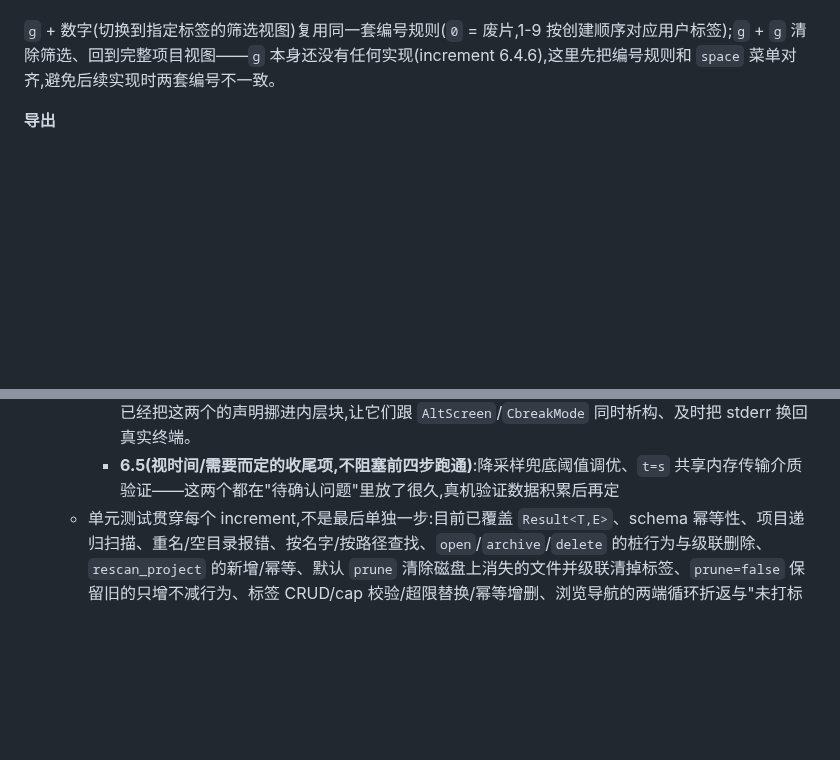
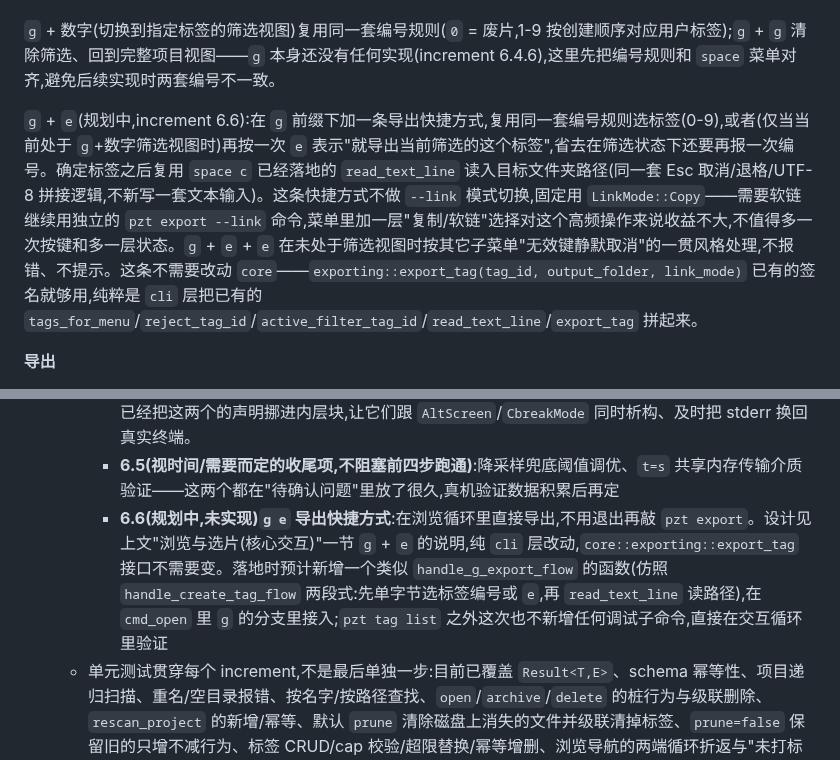
Before and after one commit to wangliyangleon/picztream, a Markdown page: docs/M0_Eng_Design.md, 2 parts joined by grey strips. Rendered like a GitHub page; blank space fills up the shorter version.

Commit message:
Document g+e export shortcut design (increment 6.6, not yet implemented)
Adds the g+e / g+e+e key design to M0_PRD.md's shortcut spec and
M0_Eng_Design.md's g-key section and task breakdown, ahead of
implementing it.

```diff
--- a/docs/M0_Eng_Design.md
+++ b/docs/M0_Eng_Design.md
@@ -114,6 +114,8 @@ increment 6.4 阶段决定不保留独立的 `pzt tag create`/`add`/`remove`/`re
 
 `g` + 数字(切换到指定标签的筛选视图)复用同一套编号规则(`0` = 废片,1-9 按创建顺序对应用户标签);`g` + `g` 清除筛选、回到完整项目视图——`g` 本身还没有任何实现(increment 6.4.6),这里先把编号规则和 `space` 菜单对齐,避免后续实现时两套编号不一致。
 
+`g` + `e`(规划中,increment 6.6):在 `g` 前缀下加一条导出快捷方式,复用同一套编号规则选标签(0-9),或者(仅当当前处于 `g`+数字筛选视图时)再按一次 `e` 表示"就导出当前筛选的这个标签",省去在筛选状态下还要再报一次编号。确定标签之后复用 `space c` 已经落地的 `read_text_line` 读入目标文件夹路径(同一套 Esc 取消/退格/UTF-8 拼接逻辑,不新写一套文本输入)。这条快捷方式不做 `--link` 模式切换,固定用 `LinkMode::Copy`——需要软链继续用独立的 `pzt export --link` 命令,菜单里加一层"复制/软链"选择对这个高频操作来说收益不大,不值得多一次按键和多一层状态。`g` + `e` + `e` 在未处于筛选视图时按其它子菜单"无效键静默取消"的一贯风格处理,不报错、不提示。这条不需要改动 `core`——`exporting::export_tag(tag_id, output_folder, link_mode)` 已有的签名就够用,纯粹是 `cli` 层把已有的 `tags_for_menu`/`reject_tag_id`/`active_filter_tag_id`/`read_text_line`/`export_tag` 拼起来。
+
 **导出**
 
 行为流程:解析标签下所有图片(有序标签按 `image_tags.position` 升序,无序标签按 `image_tags.tagged_at` 升序,后者只是为了让多次导出行为确定、顺序本身无语义)→ 目标文件夹不存在时自动创建 → 逐张计算目标文件名、遇冲突自动消歧、按 `link_mode` 复制或软链 → 源文件在磁盘上缺失时跳过该张并记录原因,不中断其余图片的导出 → 返回汇总结果供 cli 渲染成一行状态提示。
@@ -178,6 +180,7 @@ ExportResult export_tag(TagId tag_id, string output_folder,
      - **6.3(已完成) 预取/缓存环形缓冲区**(`core/browse`,`jthread`):新增 `core/browse/prefetch.h`/`.cpp`,`PrefetchCache` 用一个 `std::jthread` 驱动的后台 worker 循环围绕当前浏览位置前后各 `window` 张调度 `core/decode` 解码,只负责调度("什么时候解码、结果放哪"),不重复实现解码本身。核心接口:`set_current(images, current_id)` 在每次导航后调用,按跟 `next_image`/`prev_image` 一致的循环折返语义重新算出窗口、异步调度窗口内缺失的解码任务、驱逐窗口外的缓存条目,不阻塞;`get(id)` 命中已解码条目直接返回,不在窗口内直接返回 `FetchError::NotInWindow`(不做同步解码,不能把解码算进按键触发的同步延迟预算),在窗口内但还没解码完时阻塞等待,这段等待就是预取没跟上时"按键到画面"链路的真实延迟。`DecodeFn` 做成可注入的构造参数(默认 `decode::decode_jpeg_file`),测试用假实现替换真实解码,不依赖真实 JPEG 文件与解码耗时。这是真正需要配延迟日志的延迟敏感路径:每次后台解码完成、每次 `get()` 命中/未命中都往 stderr 打一行耗时日志(`core/browse/prefetch.cpp` 的 `log_decode`/`log_get`)。单元测试(`core/tests/prefetch_test.cpp`)覆盖窗口内解码结果正确、窗口外返回 `NotInWindow`、解码失败传播为 `DecodeFailed`、`window` 超过图片总数时的环绕折返、`current_id` 为空/不在列表里时清空窗口、窗口移动导致条目被驱逐后重新进窗口会重新调度解码、以及 `get()` 在后台解码完成前真的会阻塞(用条件变量控制的假解码器验证)七种情形。为了在 `cli` 侧有一条真实可跑的路径验证这一步,把 `PrefetchCache`/`FetchError` 挂进 `core/api.h` 门面,配了一条明确标注"临时调试用"的一次性子命令 `pzt prefetch <project_name> [window]`(沿浏览顺序走一遍项目里的全部图片,每一步都调用 `set_current`+`get()`,打印每张图解码结果,increment 6.4 全键盘循环接上真正的渲染路径之后这条命令就可以退休);用 5 张 `sips` 生成的真实 JPEG(600x400)建了个项目跑了一遍 `pzt prefetch`,验证了预取窗口随导航移动、后台解码线程确实把像素准备好、以及延迟日志输出正常
      - **6.4(已完成) 全键盘交互循环**(`cli`):把预取缓存 + Kitty 渲染器 + 已有的 core 浏览/标签/导出接口接到一起,`pzt open` 从桩实现变成真正的每日可用界面,内部按功能拆成 6.4.1-6.4.7 一串子步骤(三面板布局、标签的 `space` 菜单增删建删、废片系统标签固定占 `0` 号位、`g`+数字筛选视图、最后 6.4.7 收尾)。**6.4.7(已完成)**:退休了当时为单独验证各模块而加的全部临时调试命令——`pzt decode`/`pzt render`/`pzt prefetch`/`pzt browse *`/`pzt tag create|add|remove|replace`(保留 `pzt tag list`),连带清理了只被这些命令使用的死代码(`find_ref`/`print_nav_result`/`print_cap_exceeded`/`resolve_image`);`cmd_open` 退出时新增一行 `key-to-render` 汇总(n/avg/p95/max),不挂在 `--debug` 后面,PRD"简单的延迟日志验证无可感知卡顿"这条验收标准原本只能靠盯着 debug 面板最后 8 行的实时小窗口,现在有了事后能看的汇总;这一步过程中顺带修了一个真实存在、跟这次改动无关的既有 bug——`DebugLogRedirect`/`PrefetchCache` 原来声明在 `cmd_open` 函数的最外层作用域,只有整个函数返回时才析构,导致任何在 `AltScreen`/`CbreakMode` 那个内层块结束之后、`return` 之前打的 stderr 消息(包括这次新加的汇总,也包括一直存在的"已退出浏览"退出提示)实际上永远到不了真实终端——已经把这两个的声明挪进内层块,让它们跟 `AltScreen`/`CbreakMode` 同时析构、及时把 stderr 换回真实终端。
      - **6.5(视时间/需要而定的收尾项,不阻塞前四步跑通)**:降采样兜底阈值调优、`t=s` 共享内存传输介质验证——这两个都在"待确认问题"里放了很久,真机验证数据积累后再定
+     - **6.6(规划中,未实现)`g e` 导出快捷方式**:在浏览循环里直接导出,不用退出再敲 `pzt export`。设计见上文"浏览与选片(核心交互)"一节 `g` + `e` 的说明,纯 `cli` 层改动,`core::exporting::export_tag` 接口不需要变。落地时预计新增一个类似 `handle_g_export_flow` 的函数(仿照 `handle_create_tag_flow` 两段式:先单字节选标签编号或 `e`,再 `read_text_line` 读路径),在 `cmd_open` 里 `g` 的分支里接入;`pzt tag list` 之外这次也不新增任何调试子命令,直接在交互循环里验证
    - 单元测试贯穿每个 increment,不是最后单独一步:目前已覆盖 `Result<T,E>`、schema 幂等性、项目递归扫描、重名/空目录报错、按名字/按路径查找、`open`/`archive`/`delete` 的桩行为与级联删除、`rescan_project` 的新增/幂等、默认 `prune` 清除磁盘上消失的文件并级联清掉标签、`prune=false` 保留旧的只增不减行为、标签 CRUD/cap 校验/超限替换/幂等增删、浏览导航的两端循环折返与"未打标签"循环扫描不死循环、按标签过滤的排序规则(对应验收标准第 7 条,后续 increment 持续补充)
 3. **`cli` 实现**:
    - 七个正式子命令(`new` / `rescan` / `open` / `list` / `export` / `archive` / `delete`),其中 `new`/`open` 的路径/项目名参数都是可选的:`new` 省略 `folder_path` 时取 cwd 为项目根路径,目录内无 JPEG 时报错;`open` 省略 `project_name` 时按 cwd 反查项目,带名字时按名字直接查找,两种情况找不到都报错并提示用 `list` 查看可用项目
```
Also changed, not shown: docs/M0_PRD.md (+1 -0 lines).
